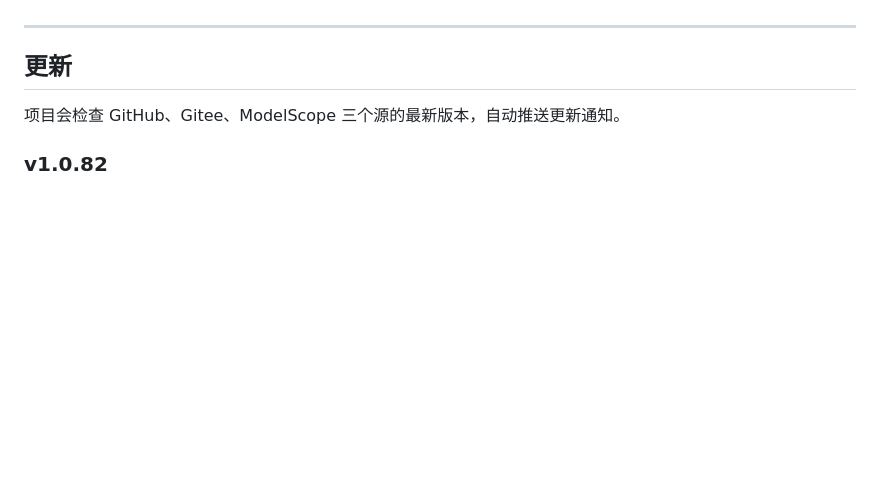
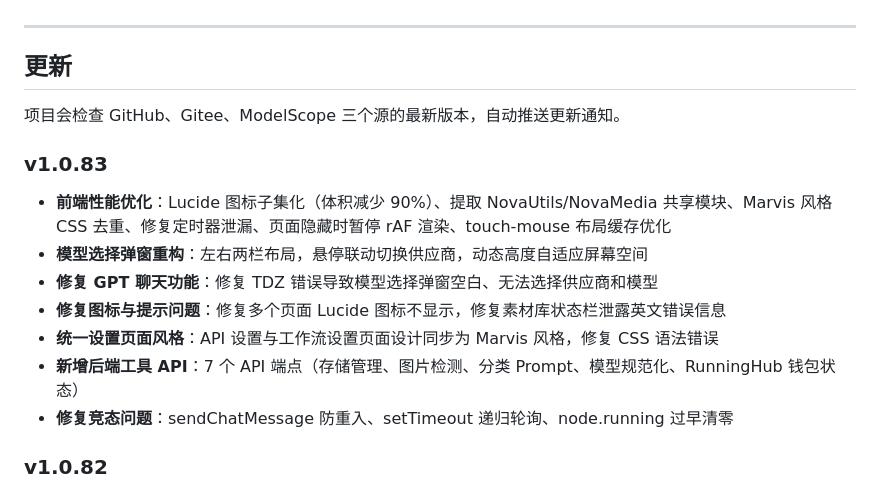
Before and after one commit to invaders-2/NOVAI, a Markdown page: README.md, the part around the change. Drawn GitHub-style; blank space fills up the shorter version.

Commit message:
README 更新 v1.0.83 说明

```diff
--- a/README.md
+++ b/README.md
@@ -79,6 +79,16 @@ python main.py
 
 项目会检查 GitHub、Gitee、ModelScope 三个源的最新版本，自动推送更新通知。
 
+### v1.0.83
+
+- **前端性能优化**：Lucide 图标子集化（体积减少 90%）、提取 NovaUtils/NovaMedia 共享模块、Marvis 风格 CSS 去重、修复定时器泄漏、页面隐藏时暂停 rAF 渲染、touch-mouse 布局缓存优化
+- **模型选择弹窗重构**：左右两栏布局，悬停联动切换供应商，动态高度自适应屏幕空间
+- **修复 GPT 聊天功能**：修复 TDZ 错误导致模型选择弹窗空白、无法选择供应商和模型
+- **修复图标与提示问题**：修复多个页面 Lucide 图标不显示，修复素材库状态栏泄露英文错误信息
+- **统一设置页面风格**：API 设置与工作流设置页面设计同步为 Marvis 风格，修复 CSS 语法错误
+- **新增后端工具 API**：7 个 API 端点（存储管理、图片检测、分类 Prompt、模型规范化、RunningHub 钱包状态）
+- **修复竞态问题**：sendChatMessage 防重入、setTimeout 递归轮询、node.running 过早清零
+
 ### v1.0.82
 
 - **设置弹窗重构**：左右分栏布局，API 设置与工作流设置提升为侧边栏一级标签
```
